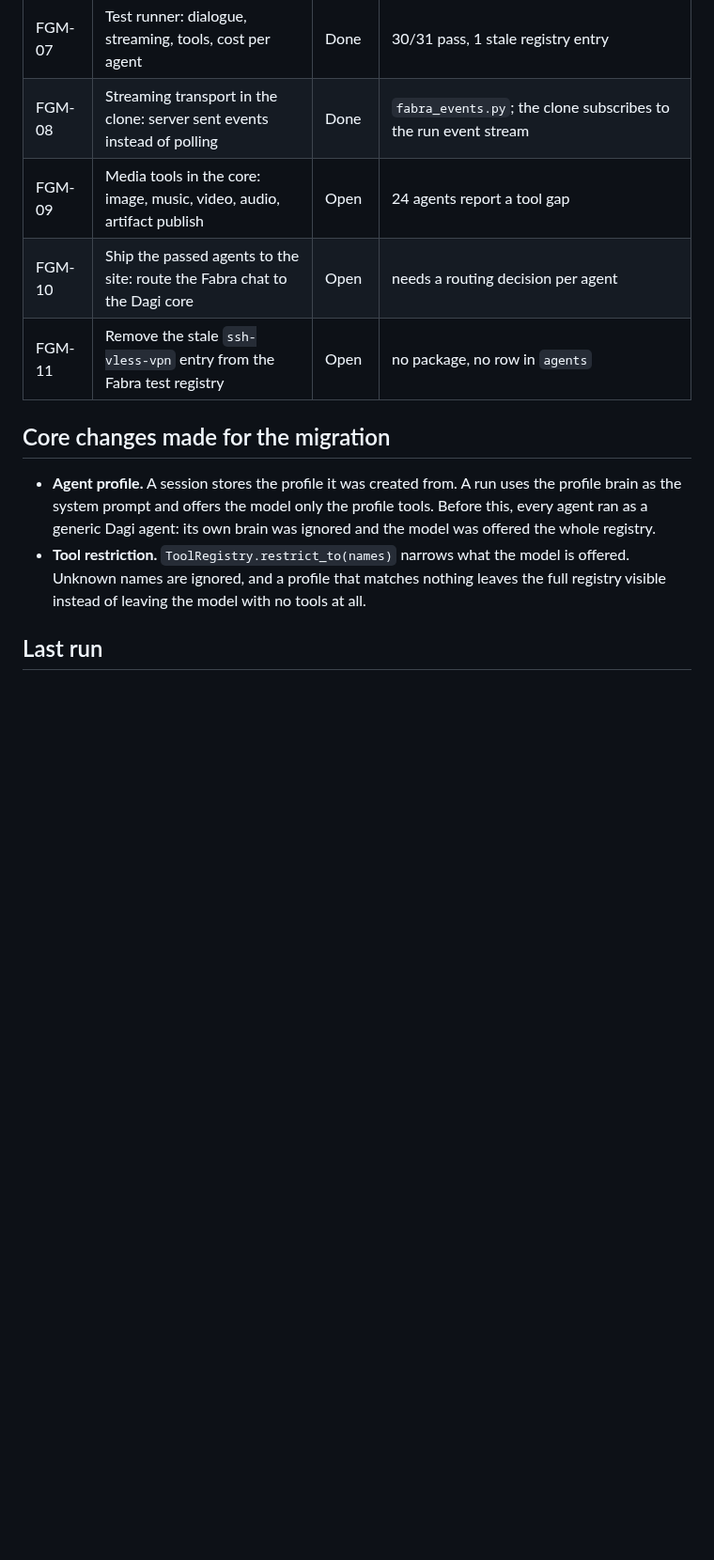
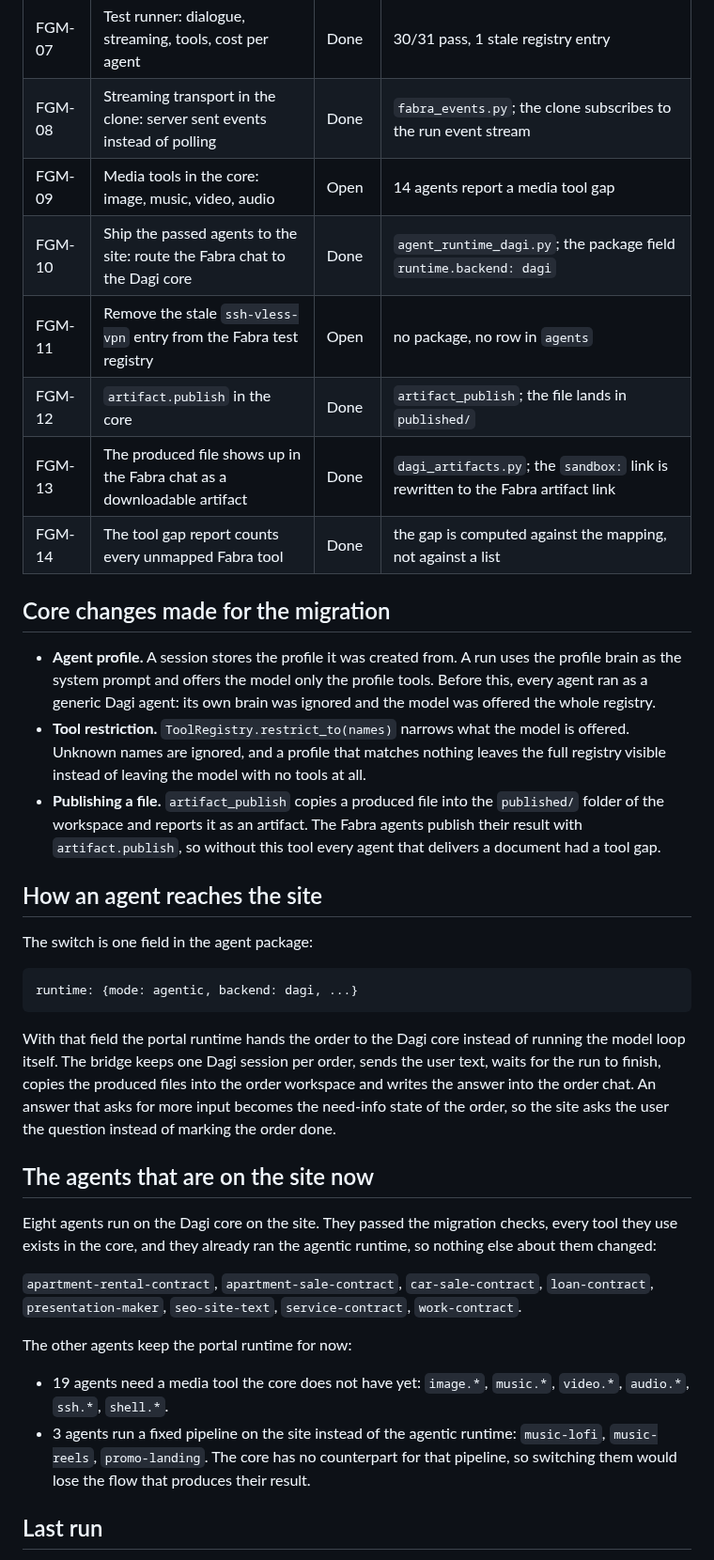
Before and after one commit to martinroot/dagi, a Markdown page: FABRA_MIGRATION.md, the part around the change. Shown at 94% size. Drawn GitHub-style; blank space fills up the shorter version.

Commit message:
docs: the board records the shipped agents and the artifact path
Eight agents run on the Dagi core on the site now. The board names them and
names the two groups that keep the portal runtime: the ones that need a
media tool the core does not have, and the ones that run a fixed pipeline
on the site. The produced file is registered as a Fabra artifact, so the
answer links the file the user can download.

````diff
--- a/FABRA_MIGRATION.md
+++ b/FABRA_MIGRATION.md
@@ -58,9 +58,12 @@ one of them is reported with the gap instead of silently losing the tool.
 | FGM-06 | Fabra sandbox clone: card, master form, chat on the Dagi core | Done | `https://fabra.live/dagi/fabra/` |
 | FGM-07 | Test runner: dialogue, streaming, tools, cost per agent | Done | 30/31 pass, 1 stale registry entry |
 | FGM-08 | Streaming transport in the clone: server sent events instead of polling | Done | `fabra_events.py`; the clone subscribes to the run event stream |
-| FGM-09 | Media tools in the core: image, music, video, audio, artifact publish | Open | 24 agents report a tool gap |
-| FGM-10 | Ship the passed agents to the site: route the Fabra chat to the Dagi core | Open | needs a routing decision per agent |
+| FGM-09 | Media tools in the core: image, music, video, audio | Open | 14 agents report a media tool gap |
+| FGM-10 | Ship the passed agents to the site: route the Fabra chat to the Dagi core | Done | `agent_runtime_dagi.py`; the package field `runtime.backend: dagi` |
 | FGM-11 | Remove the stale `ssh-vless-vpn` entry from the Fabra test registry | Open | no package, no row in `agents` |
+| FGM-12 | `artifact.publish` in the core | Done | `artifact_publish`; the file lands in `published/` |
+| FGM-13 | The produced file shows up in the Fabra chat as a downloadable artifact | Done | `dagi_artifacts.py`; the `sandbox:` link is rewritten to the Fabra artifact link |
+| FGM-14 | The tool gap report counts every unmapped Fabra tool | Done | the gap is computed against the mapping, not against a list |
 
 ## Core changes made for the migration
 
@@ -72,6 +75,44 @@ one of them is reported with the gap instead of silently losing the tool.
   model is offered. Unknown names are ignored, and a profile that matches
   nothing leaves the full registry visible instead of leaving the model with
   no tools at all.
+- **Publishing a file.** `artifact_publish` copies a produced file into the
+  `published/` folder of the workspace and reports it as an artifact. The
+  Fabra agents publish their result with `artifact.publish`, so without this
+  tool every agent that delivers a document had a tool gap.
+
+## How an agent reaches the site
+
+The switch is one field in the agent package:
+
+```yaml
+runtime: {mode: agentic, backend: dagi, ...}
+```
+
+With that field the portal runtime hands the order to the Dagi core instead
+of running the model loop itself. The bridge keeps one Dagi session per
+order, sends the user text, waits for the run to finish, copies the produced
+files into the order workspace and writes the answer into the order chat. An
+answer that asks for more input becomes the need-info state of the order, so
+the site asks the user the question instead of marking the order done.
+
+## The agents that are on the site now
+
+Eight agents run on the Dagi core on the site. They passed the migration
+checks, every tool they use exists in the core, and they already ran the
+agentic runtime, so nothing else about them changed:
+
+`apartment-rental-contract`, `apartment-sale-contract`, `car-sale-contract`,
+`loan-contract`, `presentation-maker`, `seo-site-text`, `service-contract`,
+`work-contract`.
+
+The other agents keep the portal runtime for now:
+
+- 19 agents need a media tool the core does not have yet: `image.*`,
+  `music.*`, `video.*`, `audio.*`, `ssh.*`, `shell.*`.
+- 3 agents run a fixed pipeline on the site instead of the agentic runtime:
+  `music-lofi`, `music-reels`, `promo-landing`. The core has no counterpart
+  for that pipeline, so switching them would lose the flow that produces
+  their result.
 
 ## Last run
 
````
